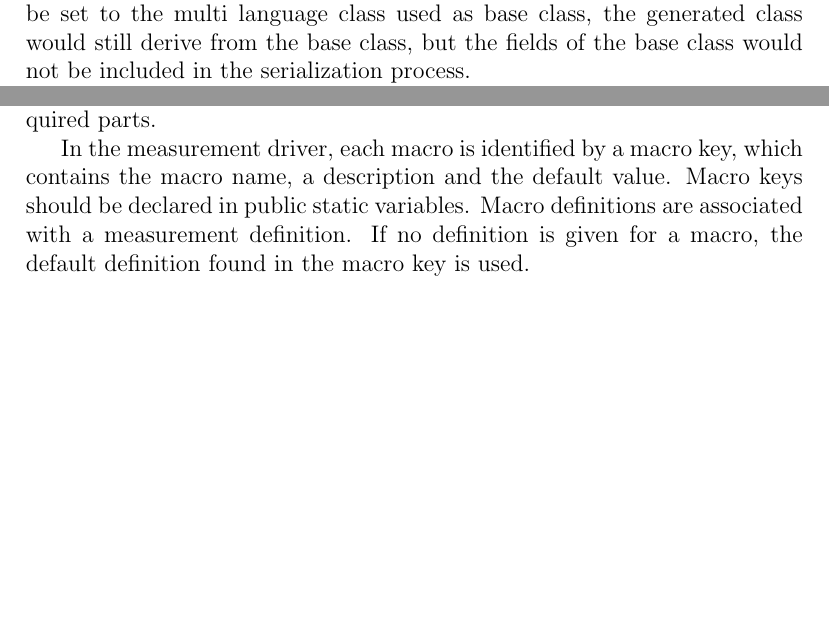
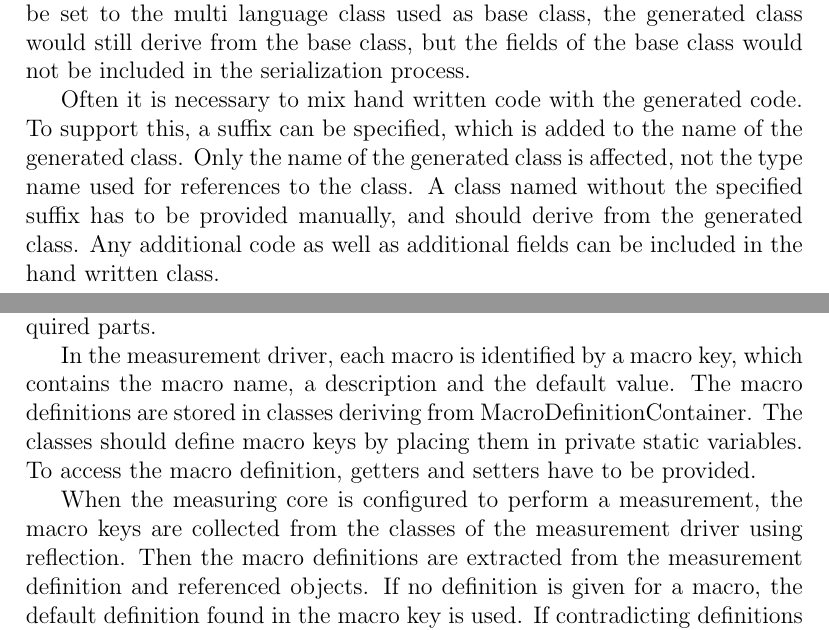
Before and after one commit to GeorgOfenbeck/Thesis_Steinmann, a LaTeX paper (report/report.tex): two parts of pages 10 and 16 of 22 before the commit and two parts of pages 10 and 16 of 24 after it, joined at a grey line, cut so that both start at the same text, the shorter picture padded with empty space. Compiled offline with pdfLaTeX; a LaTeX package or settings file that is missing is left out.

Commit message:
worked on report

```diff
--- a/report/report.tex
+++ b/report/report.tex
@@ -159,6 +159,8 @@ A normal class has a C and a Java base type. The C base type has to directly or
 
 A derived class names another multi language class as base type. The C and Java base types are set to that class. The fields of the base class are included in the serialization process. If just the C and Java base types would be set to the multi language class used as base class, the generated class would still derive from the base class, but the fields of the base class would not be included in the serialization process.
 
+Often it is necessary to mix hand written code with the generated code. To support this, a suffix can be specified, which is added to the name of the generated class. Only the name of the generated class is affected, not the type name used for references to the class. A class named without the specified suffix has to be provided manually, and should derive from the generated class. Any additional code as well as additional fields can be included in the hand written class.
+
 The class definitions and the generated code is located in the Multi Language Classes project. The generated java code is linked by the Measurement Driver project. The generated C code is linked by the Measuring Core. The following Diagram shows these dependencies:
 
 \umlDiagram{CodeGenerationDependencies}
@@ -265,7 +267,11 @@ Finally, the flag definitions with lowest precedence are the default values give
 \subsubsection{Preporcessor Macros}
 Preprocessor macros are used to allow flexible compile time parameterization of the measuring core. The macros are defined by the measurement driver. Before the compilation of the measuring core, the measurement driver writes the definition of each macro to a separate include file. This allows the build system to track macro definition changes for and to recompile only the required parts.
 
-In the measurement driver, each macro is identified by a macro key, which contains the macro name, a description and the default value. Macro keys should be declared in public static variables. Macro definitions are associated with a measurement definition. If no definition is given for a macro, the default definition found in the macro key is used.
+In the measurement driver, each macro is identified by a macro key, which contains the macro name, a description and the default value. The macro definitions are stored in classes deriving from MacroDefinitionContainer. The classes should define macro keys by placing them in private static variables. To access the macro definition, getters and setters have to be provided.
+
+When the measuring core is configured to perform a measurement, the macro keys are collected from the classes of the measurement driver using reflection. Then the macro definitions are extracted from the measurement definition and referenced objects. If no definition is given for a macro, the default definition found in the macro key is used. If contradicting definitions are found, an error is raised.
+
+\umlDiagram{MacroDefinitions}
 
 \subsection{Measuring Core}
 \umlFloat{CentralClasses}{Central classes of the measuring core}
```
Also changed, not shown: 1 other file.
